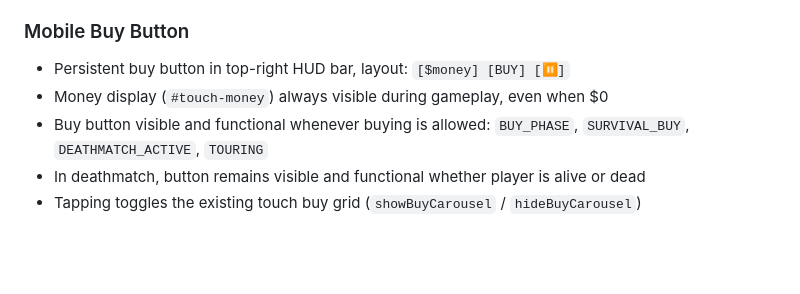
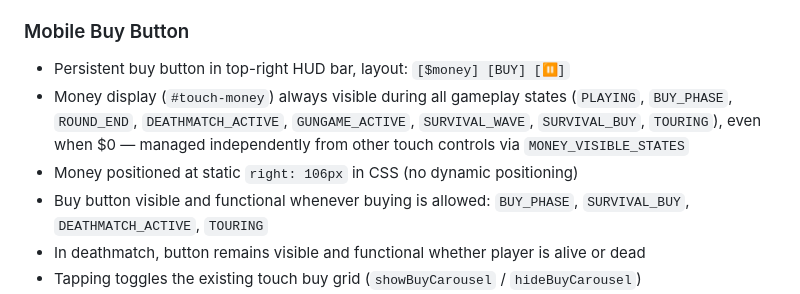
Before and after one commit to peterjst/mini-cs, a Markdown page: REQUIREMENTS.md, the part around the change. GitHub-like rendering; blank space fills up the shorter version.

Commit message:
docs: update REQUIREMENTS.md with money display visibility and positioning details
Co-Authored-By: Claude Opus 4.6 <noreply@anthropic.com>

```diff
--- a/REQUIREMENTS.md
+++ b/REQUIREMENTS.md
@@ -1876,7 +1876,8 @@ Firing can be triggered via gestures on the look zone or via the dedicated fire
 
 ### Mobile Buy Button
 - Persistent buy button in top-right HUD bar, layout: `[$money] [BUY] [⏸]`
-- Money display (`#touch-money`) always visible during gameplay, even when $0
+- Money display (`#touch-money`) always visible during all gameplay states (`PLAYING`, `BUY_PHASE`, `ROUND_END`, `DEATHMATCH_ACTIVE`, `GUNGAME_ACTIVE`, `SURVIVAL_WAVE`, `SURVIVAL_BUY`, `TOURING`), even when $0 — managed independently from other touch controls via `MONEY_VISIBLE_STATES`
+- Money positioned at static `right: 106px` in CSS (no dynamic positioning)
 - Buy button visible and functional whenever buying is allowed: `BUY_PHASE`, `SURVIVAL_BUY`, `DEATHMATCH_ACTIVE`, `TOURING`
 - In deathmatch, button remains visible and functional whether player is alive or dead
 - Tapping toggles the existing touch buy grid (`showBuyCarousel` / `hideBuyCarousel`)
```
